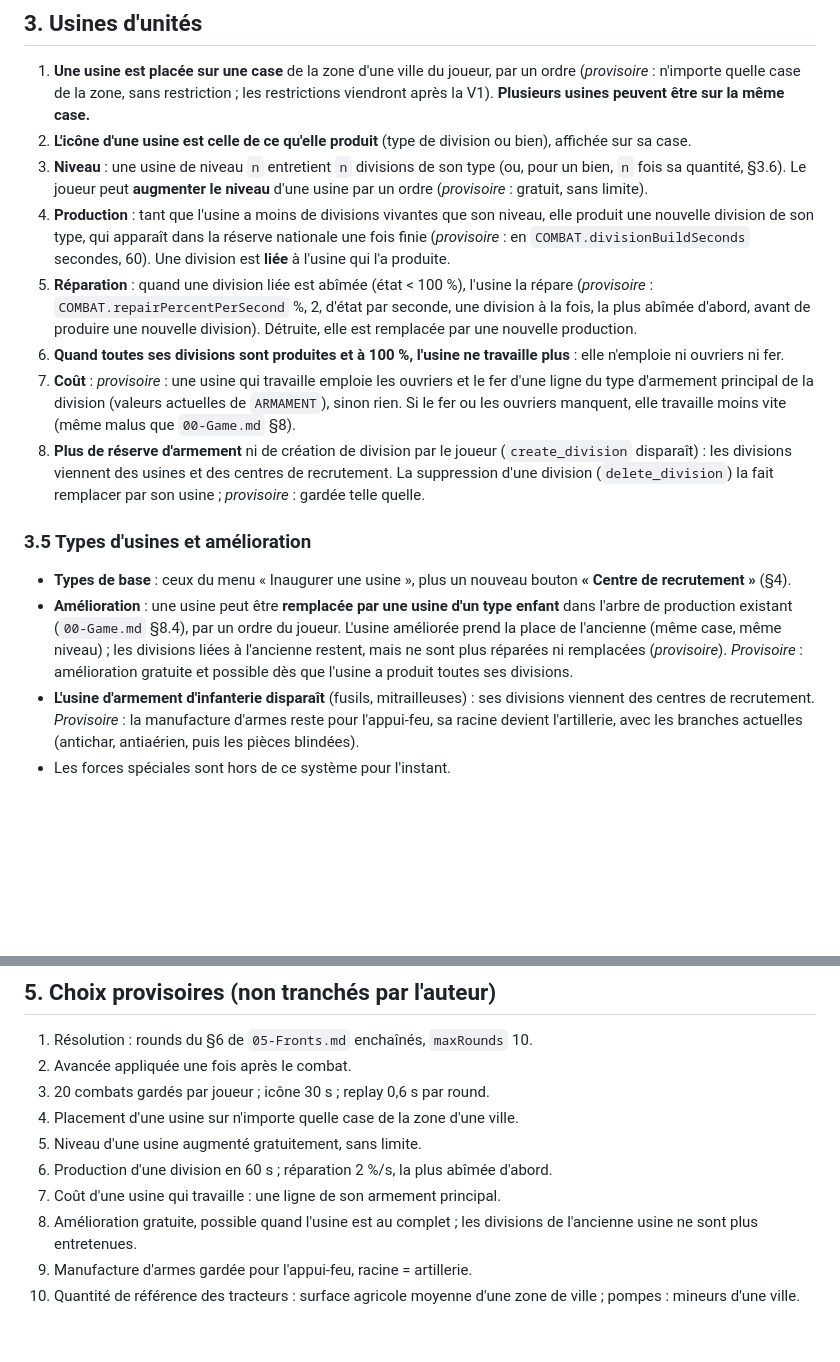
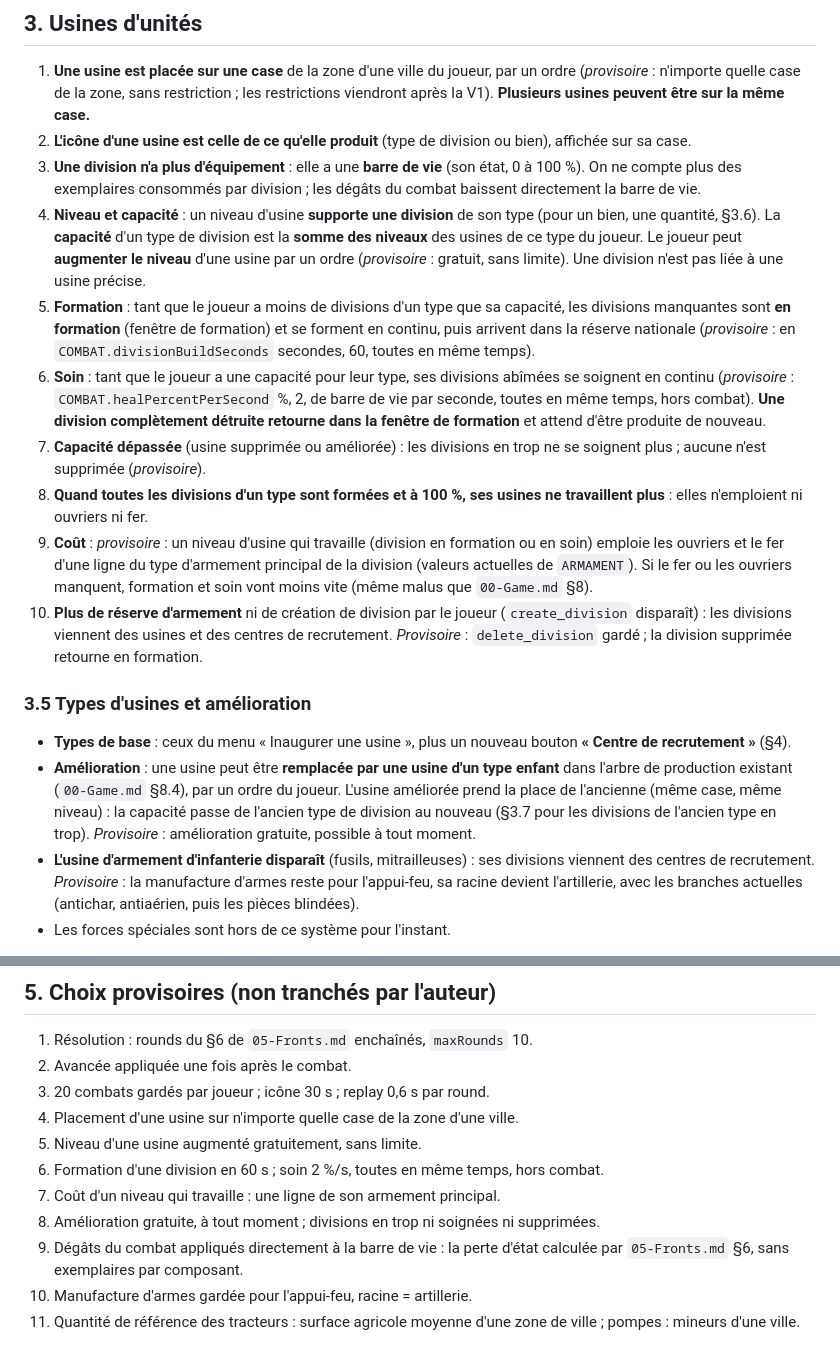
Before and after one commit to paul-le-poulpe/fronts_of_iron, a Markdown page: Docs/Design/06-Combat-Simplifie.md, 2 parts joined by grey strips. Rendered like a GitHub page; blank space fills up the shorter version.

Commit message:
06 : barre de vie, capacité = somme des niveaux, détruite → formation
Co-Authored-By: Claude Opus 5.5 <noreply@anthropic.com>

```diff
--- a/Docs/Design/06-Combat-Simplifie.md
+++ b/Docs/Design/06-Combat-Simplifie.md
@@ -70,29 +70,37 @@ un événement ponctuel qu'on peut revoir ; une usine produit une division.
    la même case.**
 2. **L'icône d'une usine est celle de ce qu'elle produit** (type de division ou
    bien), affichée sur sa case.
-3. **Niveau** : une usine de niveau `n` entretient `n` divisions de son type
-   (ou, pour un bien, `n` fois sa quantité, §3.6). Le joueur peut **augmenter le
-   niveau** d'une usine par un ordre (*provisoire* : gratuit, sans limite).
-4. **Production** : tant que l'usine a moins de divisions vivantes que son
-   niveau, elle produit une nouvelle division de son type, qui apparaît dans la
-   réserve nationale une fois finie (*provisoire* : en
-   `COMBAT.divisionBuildSeconds` secondes, 60). Une division est **liée** à
-   l'usine qui l'a produite.
-5. **Réparation** : quand une division liée est abîmée (état < 100 %), l'usine
-   la répare (*provisoire* : `COMBAT.repairPercentPerSecond` %, 2, d'état par
-   seconde, une division à la fois, la plus abîmée d'abord, avant de produire
-   une nouvelle division). Détruite, elle est remplacée par une nouvelle
-   production.
-6. **Quand toutes ses divisions sont produites et à 100 %, l'usine ne travaille
-   plus** : elle n'emploie ni ouvriers ni fer.
-7. **Coût** : *provisoire* : une usine qui travaille emploie les ouvriers et le
-   fer d'une ligne du type d'armement principal de la division (valeurs
-   actuelles de `ARMAMENT`), sinon rien. Si le fer ou les ouvriers manquent, elle
-   travaille moins vite (même malus que `00-Game.md` §8).
-8. **Plus de réserve d'armement** ni de création de division par le joueur
-   (`create_division` disparaît) : les divisions viennent des usines et des
-   centres de recrutement. La suppression d'une division (`delete_division`) la
-   fait remplacer par son usine ; *provisoire* : gardée telle quelle.
+3. **Une division n'a plus d'équipement** : elle a une **barre de vie** (son
+   état, 0 à 100 %). On ne compte plus des exemplaires consommés par division ;
+   les dégâts du combat baissent directement la barre de vie.
+4. **Niveau et capacité** : un niveau d'usine **supporte une division** de son
+   type (pour un bien, une quantité, §3.6). La **capacité** d'un type de division
+   est la **somme des niveaux** des usines de ce type du joueur. Le joueur peut
+   **augmenter le niveau** d'une usine par un ordre (*provisoire* : gratuit,
+   sans limite). Une division n'est pas liée à une usine précise.
+5. **Formation** : tant que le joueur a moins de divisions d'un type que sa
+   capacité, les divisions manquantes sont **en formation** (fenêtre de
+   formation) et se forment en continu, puis arrivent dans la réserve nationale
+   (*provisoire* : en `COMBAT.divisionBuildSeconds` secondes, 60, toutes en même
+   temps).
+6. **Soin** : tant que le joueur a une capacité pour leur type, ses divisions
+   abîmées se soignent en continu (*provisoire* : `COMBAT.healPercentPerSecond`
+   %, 2, de barre de vie par seconde, toutes en même temps, hors combat).
+   **Une division complètement détruite retourne dans la fenêtre de formation**
+   et attend d'être produite de nouveau.
+7. **Capacité dépassée** (usine supprimée ou améliorée) : les divisions en trop
+   ne se soignent plus ; aucune n'est supprimée (*provisoire*).
+8. **Quand toutes les divisions d'un type sont formées et à 100 %, ses usines ne
+   travaillent plus** : elles n'emploient ni ouvriers ni fer.
+9. **Coût** : *provisoire* : un niveau d'usine qui travaille (division en
+   formation ou en soin) emploie les ouvriers et le fer d'une ligne du type
+   d'armement principal de la division (valeurs actuelles de `ARMAMENT`). Si le
+   fer ou les ouvriers manquent, formation et soin vont moins vite (même malus
+   que `00-Game.md` §8).
+10. **Plus de réserve d'armement** ni de création de division par le joueur
+    (`create_division` disparaît) : les divisions viennent des usines et des
+    centres de recrutement. *Provisoire* : `delete_division` gardé ; la division
+    supprimée retourne en formation.
 
 ### 3.5 Types d'usines et amélioration
 
@@ -101,9 +109,9 @@ un événement ponctuel qu'on peut revoir ; une usine produit une division.
 - **Amélioration** : une usine peut être **remplacée par une usine d'un type
   enfant** dans l'arbre de production existant (`00-Game.md` §8.4), par un ordre
   du joueur. L'usine améliorée prend la place de l'ancienne (même case, même
-  niveau) ; les divisions liées à l'ancienne restent, mais ne sont plus réparées
-  ni remplacées (*provisoire*). *Provisoire* : amélioration gratuite et possible
-  dès que l'usine a produit toutes ses divisions.
+  niveau) : la capacité passe de l'ancien type de division au nouveau
+  (§3.7 pour les divisions de l'ancien type en trop). *Provisoire* :
+  amélioration gratuite, possible à tout moment.
 - **L'usine d'armement d'infanterie disparaît** (fusils, mitrailleuses) : ses
   divisions viennent des centres de recrutement. *Provisoire* : la manufacture
   d'armes reste pour l'appui-feu, sa racine devient l'artillerie, avec les
@@ -140,10 +148,13 @@ un événement ponctuel qu'on peut revoir ; une usine produit une division.
 3. 20 combats gardés par joueur ; icône 30 s ; replay 0,6 s par round.
 4. Placement d'une usine sur n'importe quelle case de la zone d'une ville.
 5. Niveau d'une usine augmenté gratuitement, sans limite.
-6. Production d'une division en 60 s ; réparation 2 %/s, la plus abîmée d'abord.
-7. Coût d'une usine qui travaille : une ligne de son armement principal.
-8. Amélioration gratuite, possible quand l'usine est au complet ; les divisions
-   de l'ancienne usine ne sont plus entretenues.
+6. Formation d'une division en 60 s ; soin 2 %/s, toutes en même temps, hors
+   combat.
+7. Coût d'un niveau qui travaille : une ligne de son armement principal.
+8. Amélioration gratuite, à tout moment ; divisions en trop ni soignées ni
+   supprimées.
+11. Dégâts du combat appliqués directement à la barre de vie : la perte
+    d'état calculée par `05-Fronts.md` §6, sans exemplaires par composant.
 9. Manufacture d'armes gardée pour l'appui-feu, racine = artillerie.
 10. Quantité de référence des tracteurs : surface agricole moyenne d'une zone de
     ville ; pompes : mineurs d'une ville.
```
